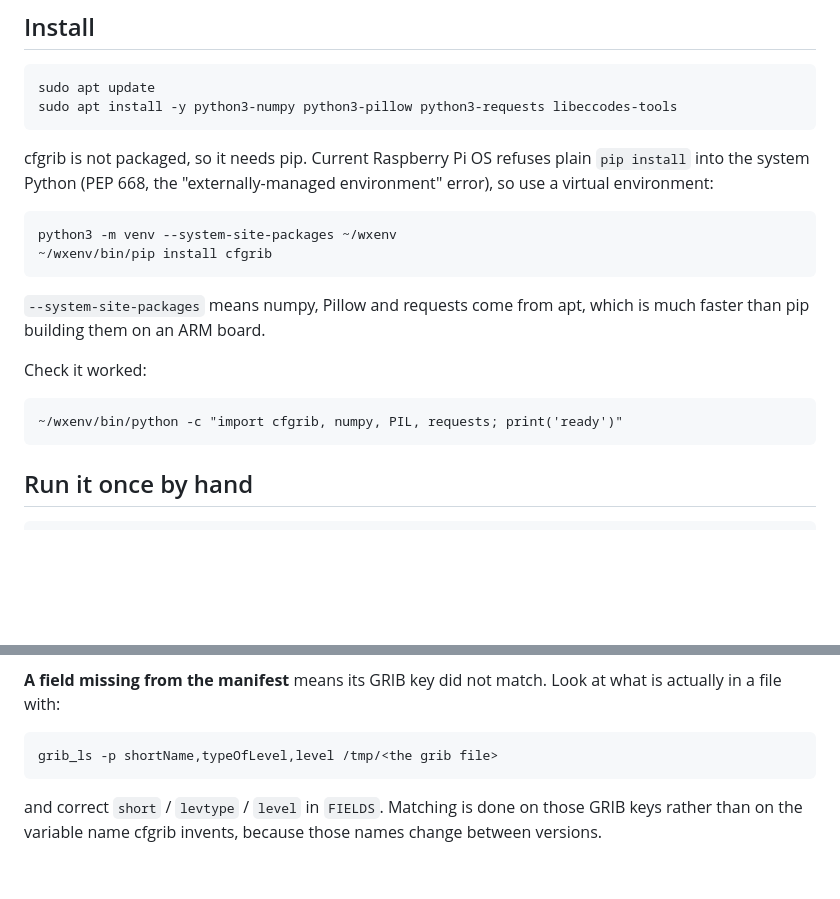
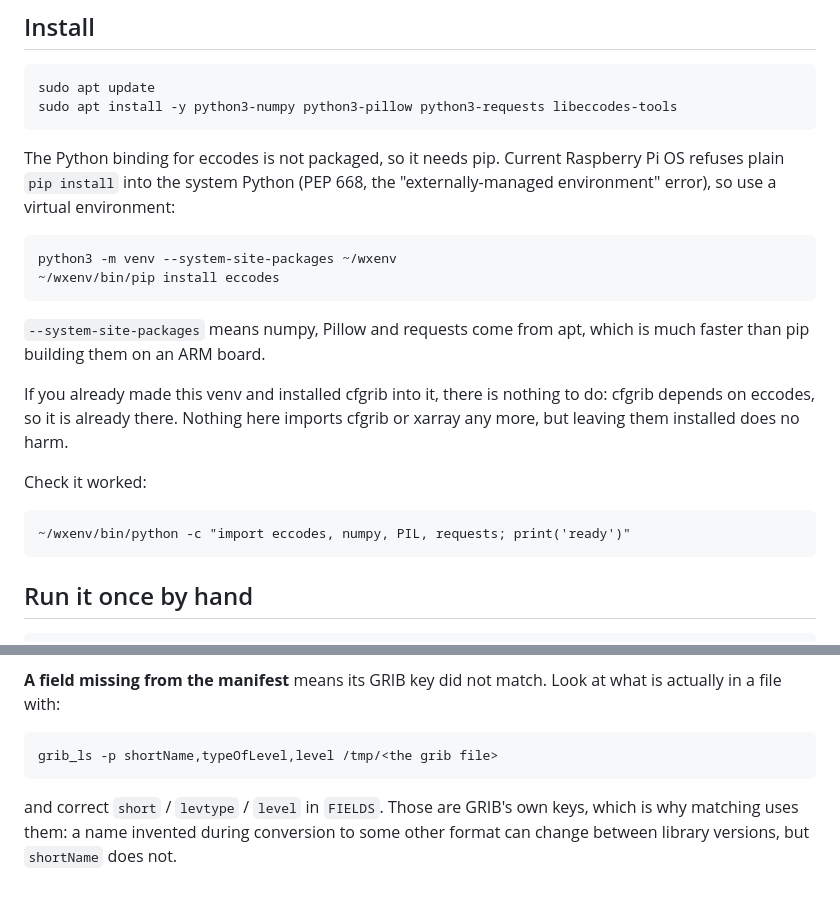
Before and after one commit to ralphhtml/GWCFCRadar, a Markdown page: pi/README.md, 2 parts joined by grey strips. Rendered like a GitHub page; blank space fills up the shorter version.

Commit message:
Correct the Pi setup notes for the eccodes decoder
The install steps still asked for cfgrib, which nothing imports now. They ask
for the eccodes binding instead, and note that an existing venv with cfgrib in
it already has eccodes underneath and needs no change.

Co-Authored-By: Claude Opus 5 <noreply@anthropic.com>
Claude-Session: https://claude.ai/code/session_01YGt6hBTDvchH8WgMKgvaTZ

```diff
--- a/pi/README.md
+++ b/pi/README.md
@@ -26,19 +26,23 @@ problem with the API the site uses now.
     sudo apt update
     sudo apt install -y python3-numpy python3-pillow python3-requests libeccodes-tools
 
-cfgrib is not packaged, so it needs pip. Current Raspberry Pi OS refuses plain
-`pip install` into the system Python (PEP 668, the "externally-managed
-environment" error), so use a virtual environment:
+The Python binding for eccodes is not packaged, so it needs pip. Current
+Raspberry Pi OS refuses plain `pip install` into the system Python (PEP 668,
+the "externally-managed environment" error), so use a virtual environment:
 
     python3 -m venv --system-site-packages ~/wxenv
-    ~/wxenv/bin/pip install cfgrib
+    ~/wxenv/bin/pip install eccodes
 
 `--system-site-packages` means numpy, Pillow and requests come from apt, which
 is much faster than pip building them on an ARM board.
 
+If you already made this venv and installed cfgrib into it, there is nothing to
+do: cfgrib depends on eccodes, so it is already there. Nothing here imports
+cfgrib or xarray any more, but leaving them installed does no harm.
+
 Check it worked:
 
-    ~/wxenv/bin/python -c "import cfgrib, numpy, PIL, requests; print('ready')"
+    ~/wxenv/bin/python -c "import eccodes, numpy, PIL, requests; print('ready')"
 
 ## Run it once by hand
 
@@ -121,6 +125,6 @@ what is actually in a file with:
 
     grib_ls -p shortName,typeOfLevel,level /tmp/<the grib file>
 
-and correct `short` / `levtype` / `level` in `FIELDS`. Matching is done on those
-GRIB keys rather than on the variable name cfgrib invents, because those names
-change between versions.
+and correct `short` / `levtype` / `level` in `FIELDS`. Those are GRIB's own keys,
+which is why matching uses them: a name invented during conversion to some other
+format can change between library versions, but `shortName` does not.
```
